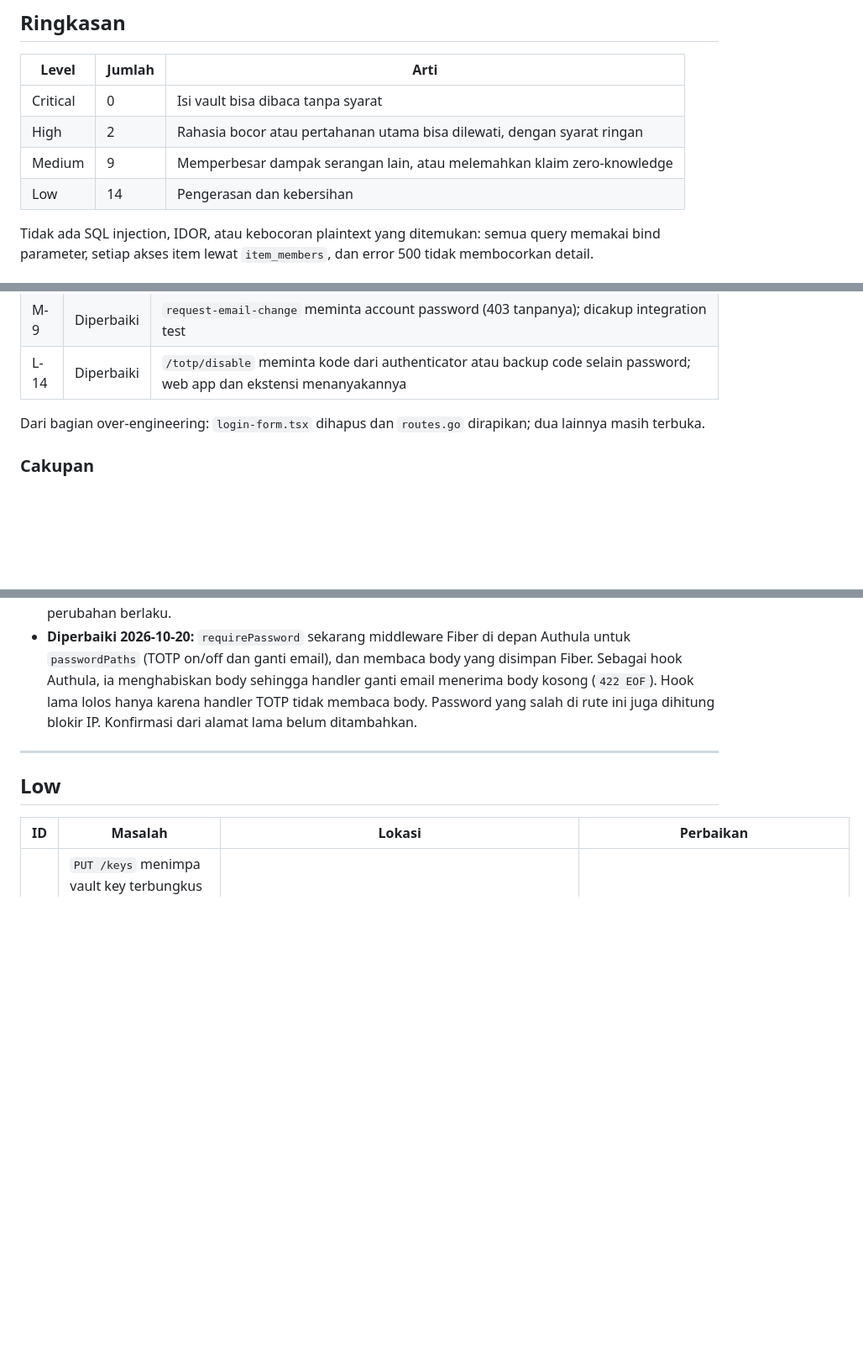
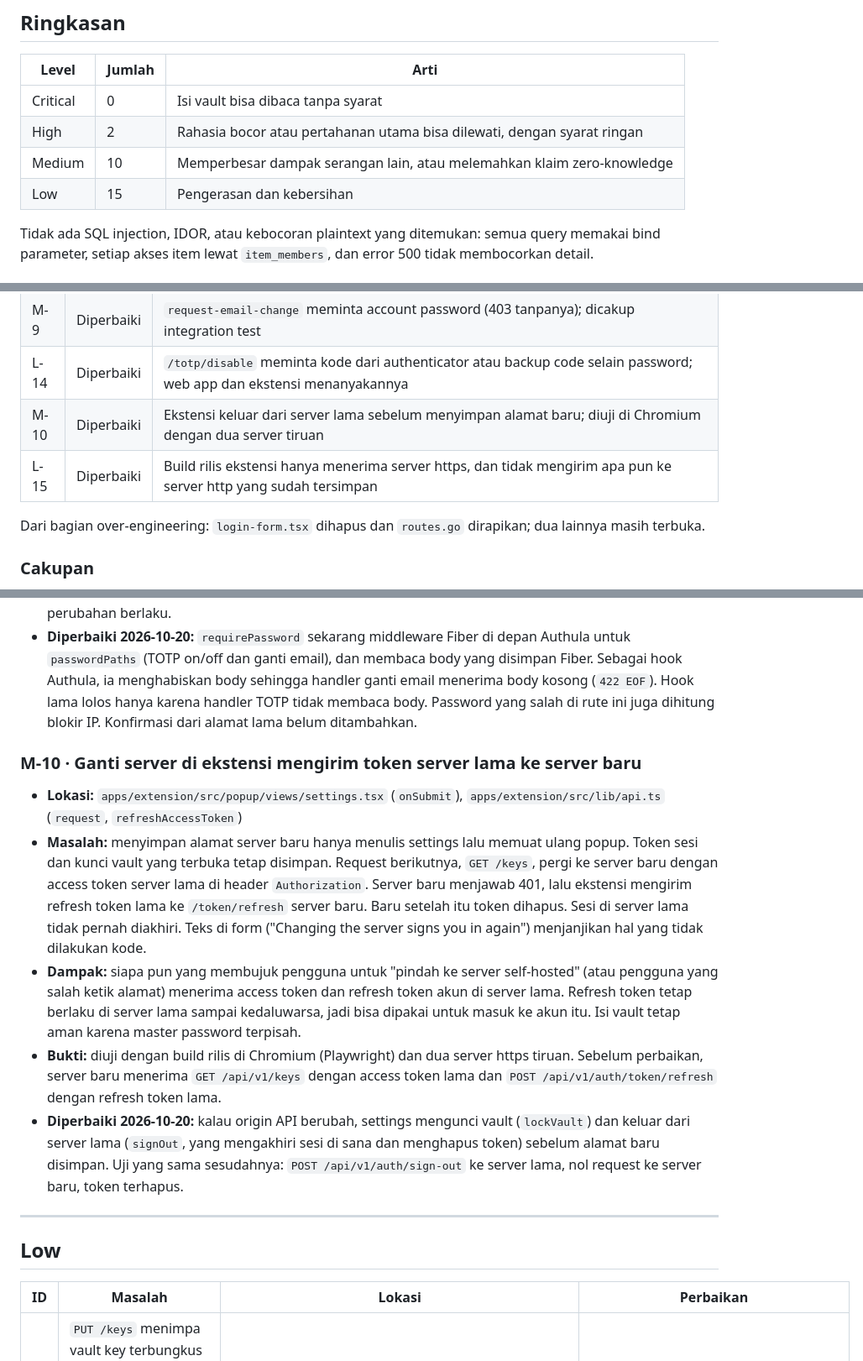
Before and after one commit to montara-project/montara-pass, a Markdown page: ISSUES.md, 3 parts joined by grey strips. Shown at 84% size. GitHub-like rendering; blank space fills up the shorter version.

Commit message:
docs: record the extension's server switch and http findings
ISSUES.md gains M-10 (switching servers sent the old tokens to the new
one) and L-15 (any http:// server accepted), both fixed and tested in
Chromium against mock servers.

Co-Authored-By: Claude Opus 5.5 <noreply@anthropic.com>

```diff
--- a/ISSUES.md
+++ b/ISSUES.md
@@ -14,8 +14,8 @@ L-14, memperbarui status M-4, M-6, L-1 dan L-7, dan menambah daftar over-enginee
 | -------- | ------ | --------------------------------------------------------------------- |
 | Critical | 0      | Isi vault bisa dibaca tanpa syarat                                    |
 | High     | 2      | Rahasia bocor atau pertahanan utama bisa dilewati, dengan syarat ringan |
-| Medium   | 9      | Memperbesar dampak serangan lain, atau melemahkan klaim zero-knowledge |
-| Low      | 14     | Pengerasan dan kebersihan                                             |
+| Medium   | 10     | Memperbesar dampak serangan lain, atau melemahkan klaim zero-knowledge |
+| Low      | 15     | Pengerasan dan kebersihan                                             |
 
 Tidak ada SQL injection, IDOR, atau kebocoran plaintext yang ditemukan: semua query memakai
 bind parameter, setiap akses item lewat `item_members`, dan error 500 tidak membocorkan detail.
@@ -49,6 +49,8 @@ bind parameter, setiap akses item lewat `item_members`, dan error 500 tidak memb
 | L-13 | Sebagian | Didokumentasikan di README. Verifikasi ulang per permintaan butuh keputusan desain |
 | M-9 | Diperbaiki | `request-email-change` meminta account password (403 tanpanya); dicakup integration test |
 | L-14 | Diperbaiki | `/totp/disable` meminta kode dari authenticator atau backup code selain password; web app dan ekstensi menanyakannya |
+| M-10 | Diperbaiki | Ekstensi keluar dari server lama sebelum menyimpan alamat baru; diuji di Chromium dengan dua server tiruan |
+| L-15 | Diperbaiki | Build rilis ekstensi hanya menerima server https, dan tidak mengirim apa pun ke server http yang sudah tersimpan |
 
 Dari bagian over-engineering: `login-form.tsx` dihapus dan `routes.go` dirapikan; dua lainnya
 masih terbuka.
@@ -265,6 +267,28 @@ masih terbuka.
   (`422 EOF`). Hook lama lolos hanya karena handler TOTP tidak membaca body. Password yang salah
   di rute ini juga dihitung blokir IP. Konfirmasi dari alamat lama belum ditambahkan.
 
+### M-10 · Ganti server di ekstensi mengirim token server lama ke server baru
+
+- **Lokasi:** `apps/extension/src/popup/views/settings.tsx` (`onSubmit`),
+  `apps/extension/src/lib/api.ts` (`request`, `refreshAccessToken`)
+- **Masalah:** menyimpan alamat server baru hanya menulis settings lalu memuat ulang popup.
+  Token sesi dan kunci vault yang terbuka tetap disimpan. Request berikutnya, `GET /keys`,
+  pergi ke server baru dengan access token server lama di header `Authorization`. Server baru
+  menjawab 401, lalu ekstensi mengirim refresh token lama ke `/token/refresh` server baru. Baru
+  setelah itu token dihapus. Sesi di server lama tidak pernah diakhiri. Teks di form ("Changing
+  the server signs you in again") menjanjikan hal yang tidak dilakukan kode.
+- **Dampak:** siapa pun yang membujuk pengguna untuk "pindah ke server self-hosted" (atau
+  pengguna yang salah ketik alamat) menerima access token dan refresh token akun di server
+  lama. Refresh token tetap berlaku di server lama sampai kedaluwarsa, jadi bisa dipakai untuk
+  masuk ke akun itu. Isi vault tetap aman karena master password terpisah.
+- **Bukti:** diuji dengan build rilis di Chromium (Playwright) dan dua server https tiruan.
+  Sebelum perbaikan, server baru menerima `GET /api/v1/keys` dengan access token lama dan
+  `POST /api/v1/auth/token/refresh` dengan refresh token lama.
+- **Diperbaiki 2026-10-20:** kalau origin API berubah, settings mengunci vault (`lockVault`)
+  dan keluar dari server lama (`signOut`, yang mengakhiri sesi di sana dan menghapus token)
+  sebelum alamat baru disimpan. Uji yang sama sesudahnya: `POST /api/v1/auth/sign-out` ke
+  server lama, nol request ke server baru, token terhapus.
+
 ---
 
 ## Low
```
Also changed, not shown: other parts of ISSUES.md (+1 -0 lines).
